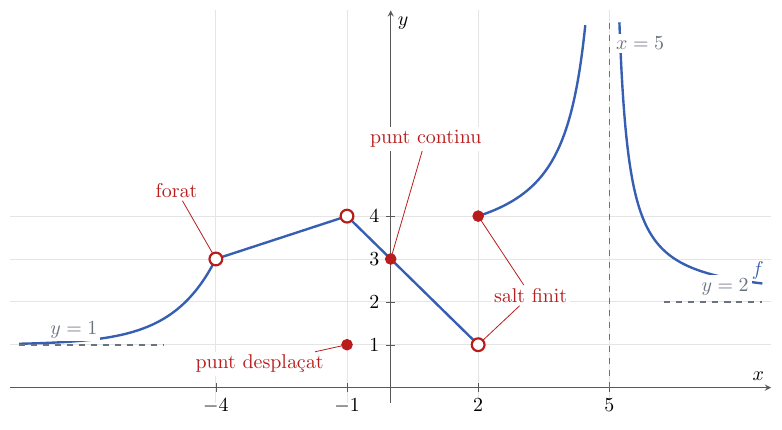
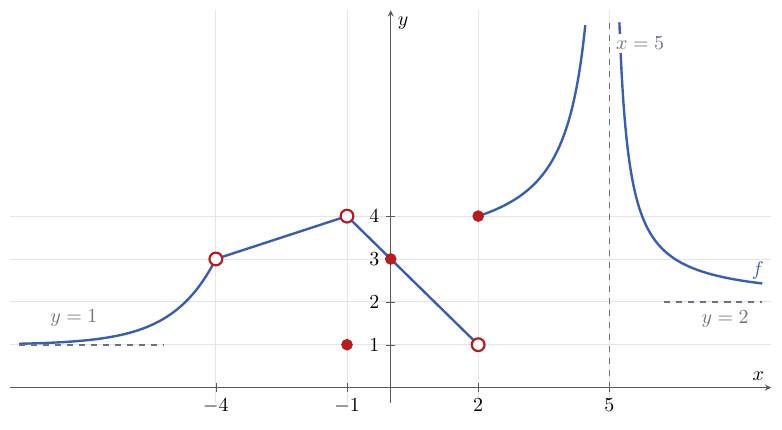
Before and after one commit to albertcid-PA/Matematiques2BAT-MACS, a LaTeX figure (figures/tikz/analisi/fig_1_1_interpretacio_grafica_limits.tex): the whole page. Compiled offline with pdfLaTeX.

Commit message:
Aclareix la figura d'interpretacio dels limits

```diff
--- a/figures/tikz/analisi/fig_1_1_interpretacio_grafica_limits.tex
+++ b/figures/tikz/analisi/fig_1_1_interpretacio_grafica_limits.tex
@@ -48,9 +48,11 @@
 
     % Asímptotes.
     \addplot[assimptota, dashed, thick, domain=-8.5:-5.2] {1};
-    \node[assimptota, fill=white, inner sep=1.5pt] at (axis cs:-7.25,1.35) {$y=1$};
+    \node[assimptota, fill=white, inner sep=1.5pt, yshift=2mm]
+      at (axis cs:-7.25,1.35) {$y=1$};
     \addplot[assimptota, dashed, thick, domain=6.25:8.5] {2};
-    \node[assimptota, fill=white, inner sep=1.5pt] at (axis cs:7.65,2.35) {$y=2$};
+    \node[assimptota, fill=white, inner sep=1.5pt, anchor=north, yshift=-1mm]
+      at (axis cs:7.65,2) {$y=2$};
     \draw[assimptota, dashed, thick]
       (axis cs:5,0) -- (axis cs:5,8.55);
     \node[assimptota, fill=white, inner sep=1.5pt, anchor=south west]
@@ -72,24 +74,6 @@
       mark options={draw=punt, fill=punt}
     ] coordinates {(-1,1) (0,3) (2,4)};
 
-    % Etiquetes situades en zones buides i unides als punts amb fletxes.
-    \node[punt, fill=white, inner sep=1.5pt] (forat)
-      at (axis cs:-4.9,4.6) {forat};
-    \draw[->, punt, thin] (forat) -- (axis cs:-4,3);
-
-    \node[punt, fill=white, inner sep=1.5pt] (desplacat)
-      at (axis cs:-3,0.55) {punt desplaçat};
-    \draw[->, punt, thin] (desplacat) -- (axis cs:-1,1);
-
-    \node[punt, fill=white, inner sep=1.5pt] (continu)
-      at (axis cs:0.8,5.8) {punt continu};
-    \draw[->, punt, thin] (continu) -- (axis cs:0,3);
-
-    \node[punt, fill=white, inner sep=1.5pt] (salt)
-      at (axis cs:3.2,2.15) {salt finit};
-    \draw[->, punt, thin] (salt) -- (axis cs:2,4);
-    \draw[->, punt, thin] (salt) -- (axis cs:2,1);
-
     \node[corba, anchor=west] at (axis cs:8.1,2.72) {$f$};
   \end{axis}
 \end{tikzpicture}
```
Also changed, not shown: docs/img/analisi/fig_1_1_interpretacio_grafica_limits.svg.
